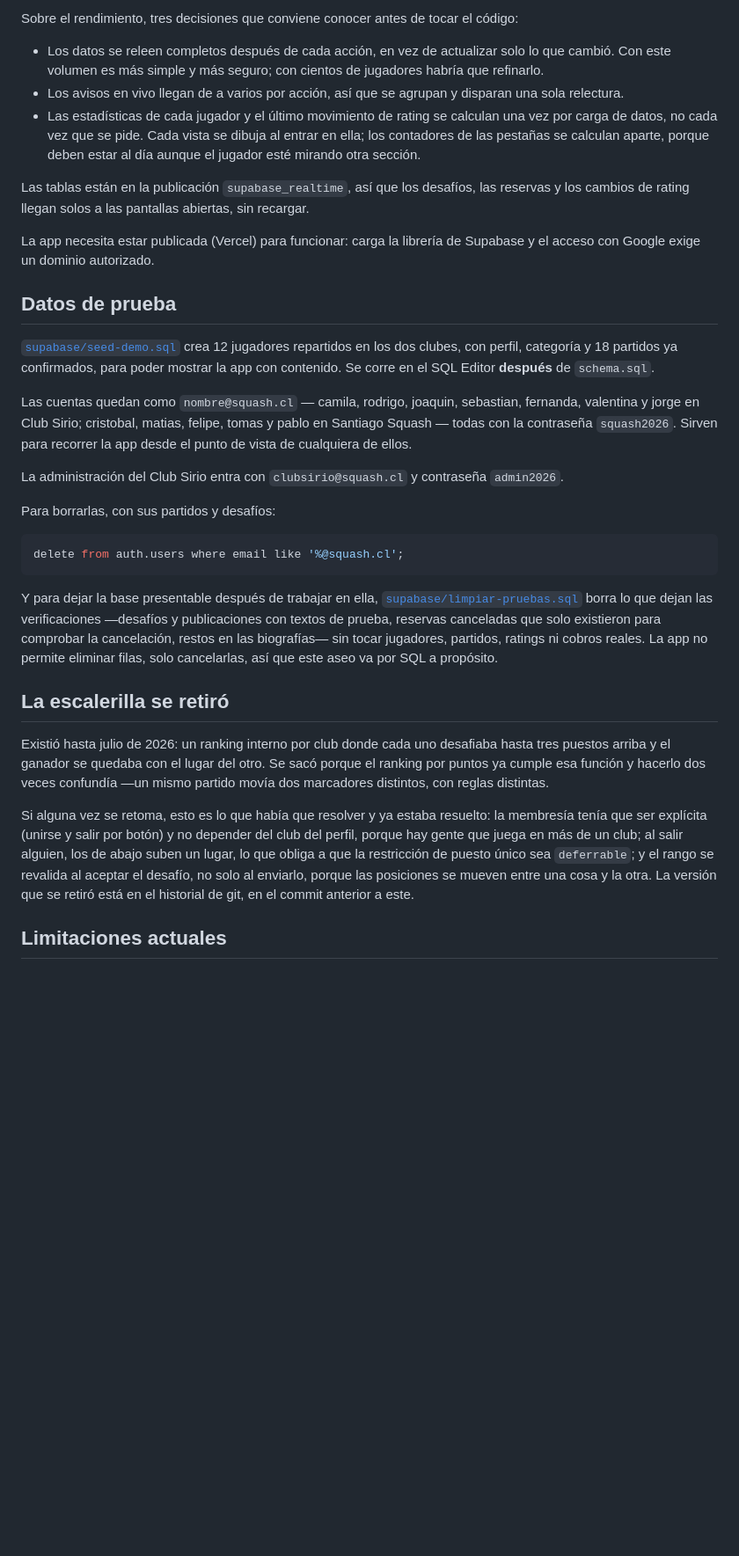
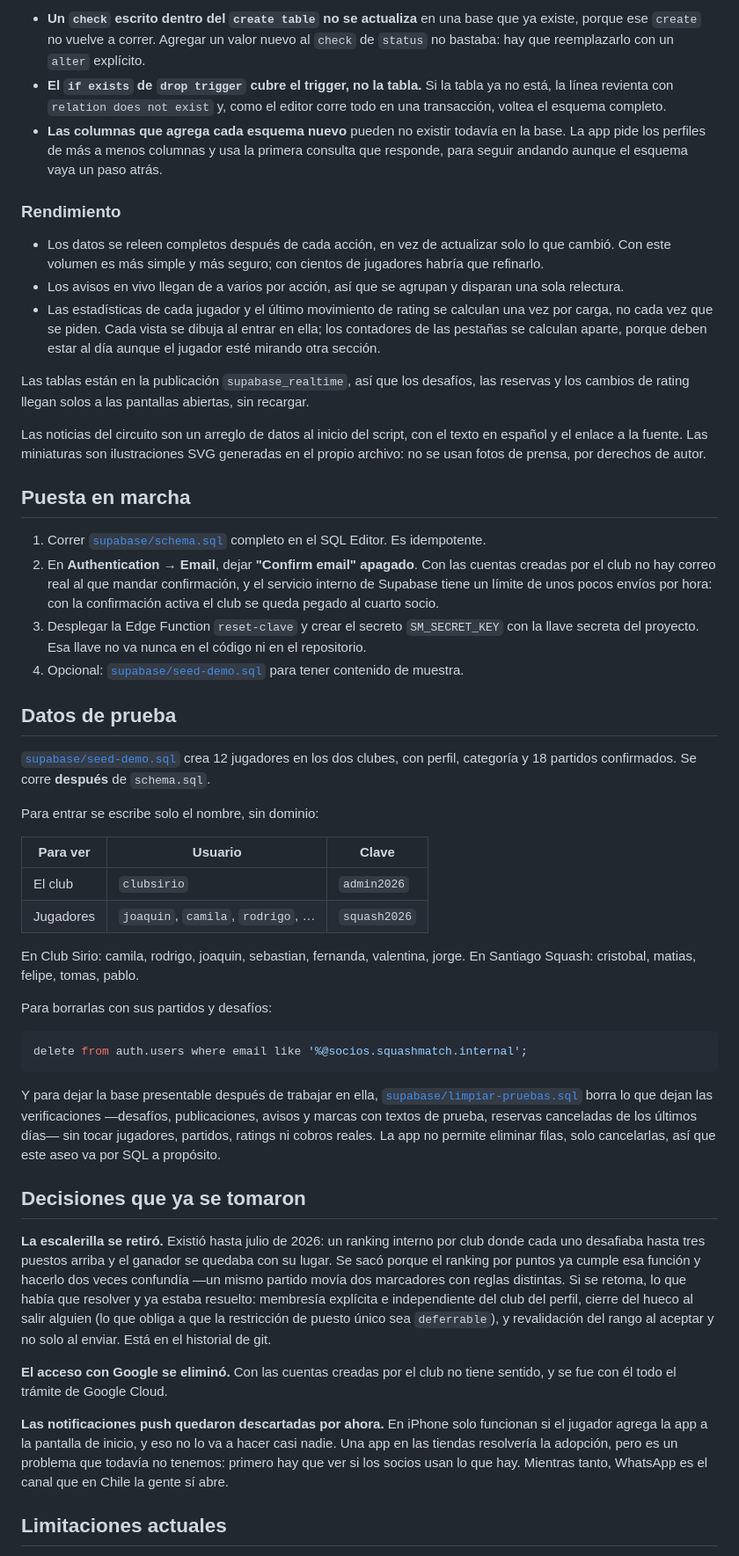
Before and after one commit to Ninjasasin/SquashMatch, a Markdown page: README.md, the part around one of its changes. Shown at 88% size. Rendered like a GitHub page; blank space fills up the shorter version.

````diff
--- a/README.md
+++ b/README.md
@@ -248,5 +350,15 @@ generadas en el propio archivo: no se usan fotos de prensa, por derechos de auto
 
-Sobre el rendimiento, tres decisiones que conviene conocer antes de tocar el código:
+- **Un `check` escrito dentro del `create table` no se actualiza** en una base que ya existe,
+  porque ese `create` no vuelve a correr. Agregar un valor nuevo al `check` de `status` no
+  bastaba: hay que reemplazarlo con un `alter` explícito.
+- **El `if exists` de `drop trigger` cubre el trigger, no la tabla.** Si la tabla ya no está,
+  la línea revienta con `relation does not exist` y, como el editor corre todo en una
+  transacción, voltea el esquema completo.
+- **Las columnas que agrega cada esquema nuevo** pueden no existir todavía en la base. La app
+  pide los perfiles de más a menos columnas y usa la primera consulta que responde, para
+  seguir andando aunque el esquema vaya un paso atrás.
+
+### Rendimiento
 
 - Los datos se releen completos después de cada acción, en vez de actualizar solo lo que
   cambió. Con este volumen es más simple y más seguro; con cientos de jugadores habría que
@@ -254,56 +366,75 @@ Sobre el rendimiento, tres decisiones que conviene conocer antes de tocar el có
 - Los avisos en vivo llegan de a varios por acción, así que se agrupan y disparan una sola
   relectura.
 - Las estadísticas de cada jugador y el último movimiento de rating se calculan una vez por
-  carga de datos, no cada vez que se pide. Cada vista se dibuja al entrar en ella; los
-  contadores de las pestañas se calculan aparte, porque deben estar al día aunque el
-  jugador esté mirando otra sección.
+  carga, no cada vez que se piden. Cada vista se dibuja al entrar en ella; los contadores de
+  las pestañas se calculan aparte, porque deben estar al día aunque el jugador esté mirando
+  otra sección.
 
-Las tablas están en la publicación `supabase_realtime`, así que los desafíos, las
-reservas y los cambios de rating llegan solos a las pantallas abiertas, sin recargar.
+Las tablas están en la publicación `supabase_realtime`, así que los desafíos, las reservas y
+los cambios de rating llegan solos a las pantallas abiertas, sin recargar.
 
-La app necesita estar publicada (Vercel) para funcionar: carga la librería de
-Supabase y el acceso con Google exige un dominio autorizado.
+Las noticias del circuito son un arreglo de datos al inicio del script, con el texto en
+español y el enlace a la fuente. Las miniaturas son ilustraciones SVG generadas en el propio
+archivo: no se usan fotos de prensa, por derechos de autor.
+
+## Puesta en marcha
+
+1. Correr [`supabase/schema.sql`](supabase/schema.sql) completo en el SQL Editor. Es
+   idempotente.
+2. En **Authentication → Email**, dejar **"Confirm email" apagado**. Con las cuentas creadas
+   por el club no hay correo real al que mandar confirmación, y el servicio interno de
+   Supabase tiene un límite de unos pocos envíos por hora: con la confirmación activa el club
+   se queda pegado al cuarto socio.
+3. Desplegar la Edge Function `reset-clave` y crear el secreto `SM_SECRET_KEY` con la llave
+   secreta del proyecto. Esa llave no va nunca en el código ni en el repositorio.
+4. Opcional: [`supabase/seed-demo.sql`](supabase/seed-demo.sql) para tener contenido de
+   muestra.
 
 ## Datos de prueba
 
-[`supabase/seed-demo.sql`](supabase/seed-demo.sql) crea 12 jugadores repartidos en los dos
-clubes, con perfil, categoría y 18 partidos ya confirmados, para poder mostrar la
-app con contenido. Se corre en el SQL Editor **después** de `schema.sql`.
+[`supabase/seed-demo.sql`](supabase/seed-demo.sql) crea 12 jugadores en los dos clubes, con
+perfil, categoría y 18 partidos confirmados. Se corre **después** de `schema.sql`.
 
-Las cuentas quedan como `nombre@squash.cl` — camila, rodrigo, joaquin, sebastian,
-fernanda, valentina y jorge en Club Sirio; cristobal, matias, felipe, tomas y pablo en
-Santiago Squash — todas con la contraseña `squash2026`. Sirven para recorrer la app desde
-el punto de vista de cualquiera de ellos.
+Para entrar se escribe solo el nombre, sin dominio:
 
-La administración del Club Sirio entra con `clubsirio@squash.cl` y contraseña `admin2026`.
+| Para ver | Usuario | Clave |
+|---|---|---|
+| El club | `clubsirio` | `admin2026` |
+| Jugadores | `joaquin`, `camila`, `rodrigo`, … | `squash2026` |
 
-Para borrarlas, con sus partidos y desafíos:
+En Club Sirio: camila, rodrigo, joaquin, sebastian, fernanda, valentina, jorge. En Santiago
+Squash: cristobal, matias, felipe, tomas, pablo.
+
+Para borrarlas con sus partidos y desafíos:
 
 ```sql
-delete from auth.users where email like '%@squash.cl';
+delete from auth.users where email like '%@socios.squashmatch.internal';
 ```
 
 Y para dejar la base presentable después de trabajar en ella,
 [`supabase/limpiar-pruebas.sql`](supabase/limpiar-pruebas.sql) borra lo que dejan las
-verificaciones —desafíos y publicaciones con textos de prueba, reservas canceladas que solo
-existieron para comprobar la cancelación, restos en las biografías— sin tocar jugadores,
-partidos, ratings ni cobros reales. La app no permite eliminar filas, solo cancelarlas,
-así que este aseo va por SQL a propósito.
+verificaciones —desafíos, publicaciones, avisos y marcas con textos de prueba, reservas
+canceladas de los últimos días— sin tocar jugadores, partidos, ratings ni cobros reales. La
+app no permite eliminar filas, solo cancelarlas, así que este aseo va por SQL a propósito.
 
-## La escalerilla se retiró
+## Decisiones que ya se tomaron
 
-Existió hasta julio de 2026: un ranking interno por club donde cada uno desafiaba hasta
-tres puestos arriba y el ganador se quedaba con el lugar del otro. Se sacó porque el
-ranking por puntos ya cumple esa función y hacerlo dos veces confundía —un mismo partido
-movía dos marcadores distintos, con reglas distintas.
+**La escalerilla se retiró.** Existió hasta julio de 2026: un ranking interno por club donde
+cada uno desafiaba hasta tres puestos arriba y el ganador se quedaba con su lugar. Se sacó
+porque el ranking por puntos ya cumple esa función y hacerlo dos veces confundía —un mismo
+partido movía dos marcadores con reglas distintas. Si se retoma, lo que había que resolver y
+ya estaba resuelto: membresía explícita e independiente del club del perfil, cierre del hueco
+al salir alguien (lo que obliga a que la restricción de puesto único sea `deferrable`), y
+revalidación del rango al aceptar y no solo al enviar. Está en el historial de git.
 
-Si alguna vez se retoma, esto es lo que había que resolver y ya estaba resuelto: la
-membresía tenía que ser explícita (unirse y salir por botón) y no depender del club del
-perfil, porque hay gente que juega en más de un club; al salir alguien, los de abajo
-suben un lugar, lo que obliga a que la restricción de puesto único sea `deferrable`; y
-el rango se revalida al aceptar el desafío, no solo al enviarlo, porque las posiciones
-se mueven entre una cosa y la otra. La versión que se retiró está en el historial de
-git, en el commit anterior a este.
+**El acceso con Google se eliminó.** Con las cuentas creadas por el club no tiene sentido, y
+se fue con él todo el trámite de Google Cloud.
+
+**Las notificaciones push quedaron descartadas por ahora.** En iPhone solo funcionan si el
+jugador agrega la app a la pantalla de inicio, y eso no lo va a hacer casi nadie. Una app en
+las tiendas resolvería la adopción, pero es un problema que todavía no tenemos: primero hay
+que ver si los socios usan lo que hay. Mientras tanto, WhatsApp es el canal que en Chile la
+gente sí abre.
 
 ## Limitaciones actuales
 
````
Also changed, not shown: other parts of README.md (+339 -236 lines).
